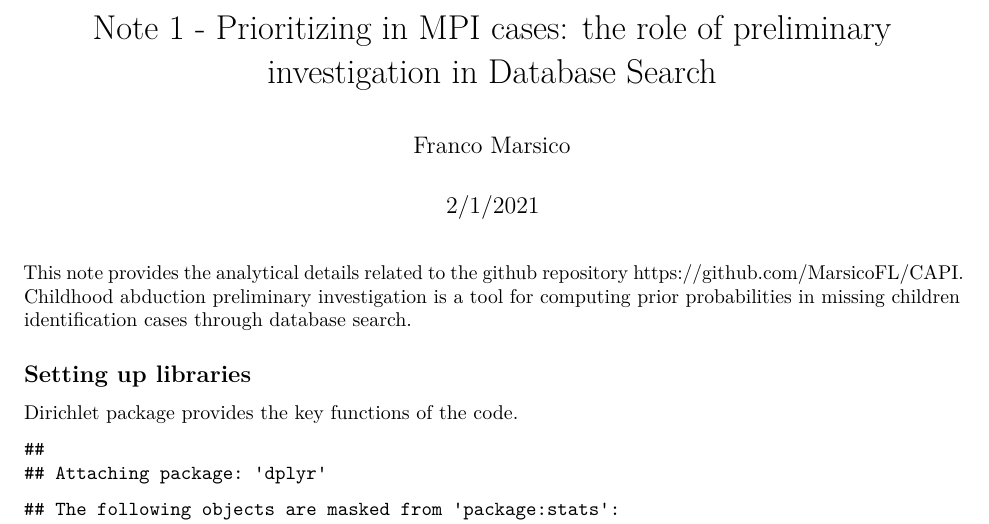
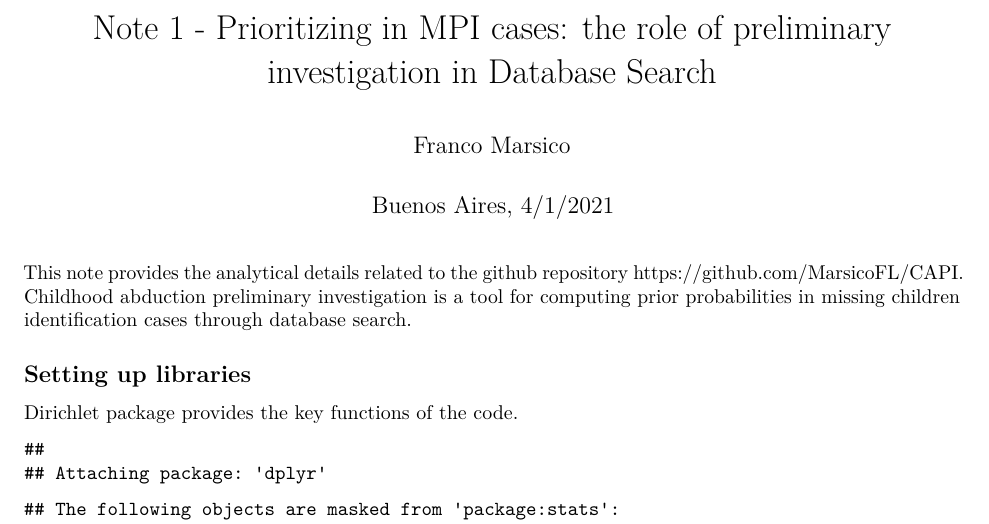
Before and after one commit to MarsicoFL/CAPI, an R Markdown document (capi.Rmd): part of page 1 of 4, cut so that both start at the same text. Rendered offline with R 4.5, knitr and Pandoc, then LaTeX, with nearby package versions; some code elsewhere in the file could not run offline.

Commit message:
Add files via upload

```diff
--- a/capi.Rmd
+++ b/capi.Rmd
@@ -1,7 +1,7 @@
 ---
 title: "Note 1 - Prioritizing in MPI cases: the role of preliminary investigation in Database Search"
 author: "Franco Marsico"
-date: "2/1/2021"
+date: "Buenos Aires, 4/1/2021"
 output: pdf_document
 ---
 
```
